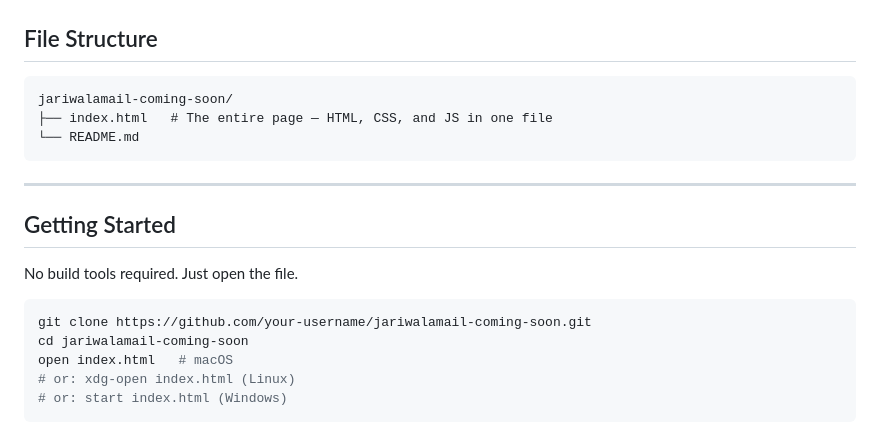
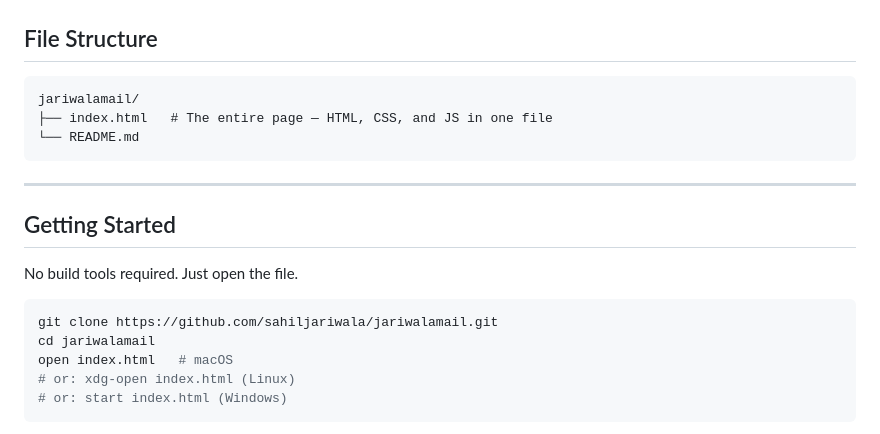
Before and after one commit to sahiljariwala/jariwalamail, a Markdown page: readme.md, the part around one of its changes. Drawn GitHub-style.

Commit message:
Revise README for project structure and setup
Updated file structure and cloning instructions in README.

````diff
--- a/readme.md
+++ b/readme.md
@@ -30,7 +28,7 @@ A single-file, zero-dependency coming soon page for [jariwalamail.com](https://j
 ## File Structure
 
 ```
-jariwalamail-coming-soon/
+jariwalamail/
 ├── index.html   # The entire page — HTML, CSS, and JS in one file
 └── README.md
 ```
@@ -42,8 +40,8 @@ jariwalamail-coming-soon/
 No build tools required. Just open the file.
 
 ```bash
-git clone https://github.com/your-username/jariwalamail-coming-soon.git
-cd jariwalamail-coming-soon
+git clone https://github.com/sahiljariwala/jariwalamail.git
+cd jariwalamail
 open index.html   # macOS
 # or: xdg-open index.html (Linux)
 # or: start index.html (Windows)
````
Also changed, not shown: other parts of readme.md (+0 -2 lines).
